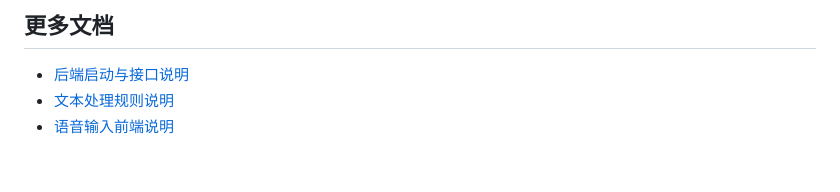
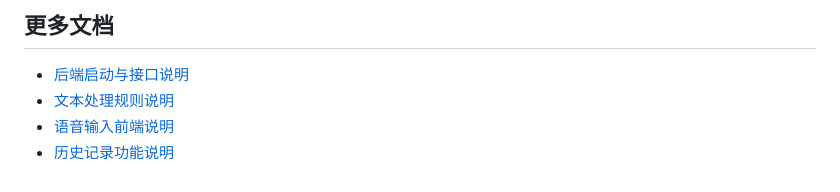
Before and after one commit to rainkaze/SmartDictate, a Markdown page: README.md, the part around the change. Rendered like a GitHub page.

```diff
--- a/README.md
+++ b/README.md
@@ -157,3 +157,4 @@ GET /api/transcripts
 - [后端启动与接口说明](docs/backend-guide.md)
 - [文本处理规则说明](docs/text-processing-guide.md)
 - [语音输入前端说明](docs/voice-input-guide.md)
+- [历史记录功能说明](docs/history-records-guide.md)
```
Also changed, not shown: docs/history-records-guide.md (added, +73 -0 lines).
